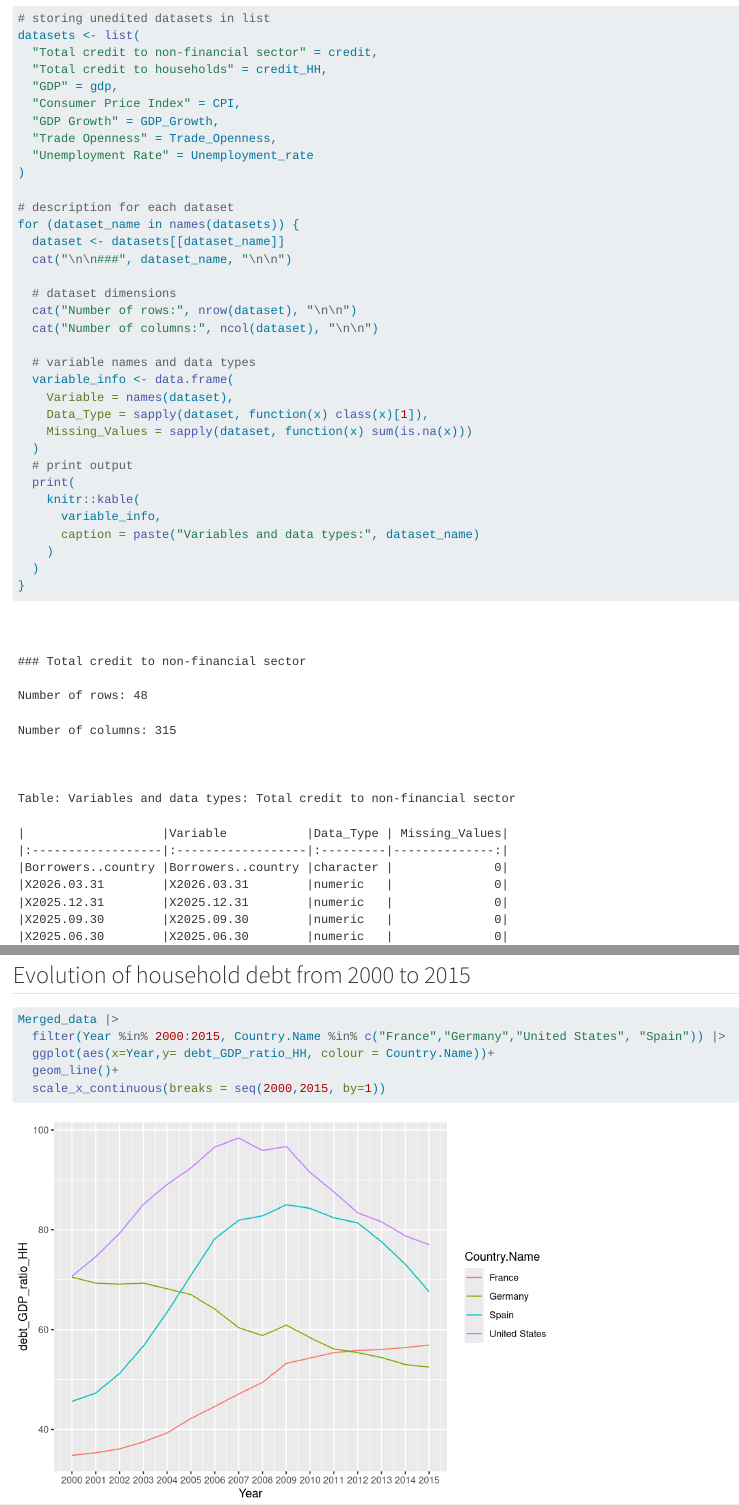
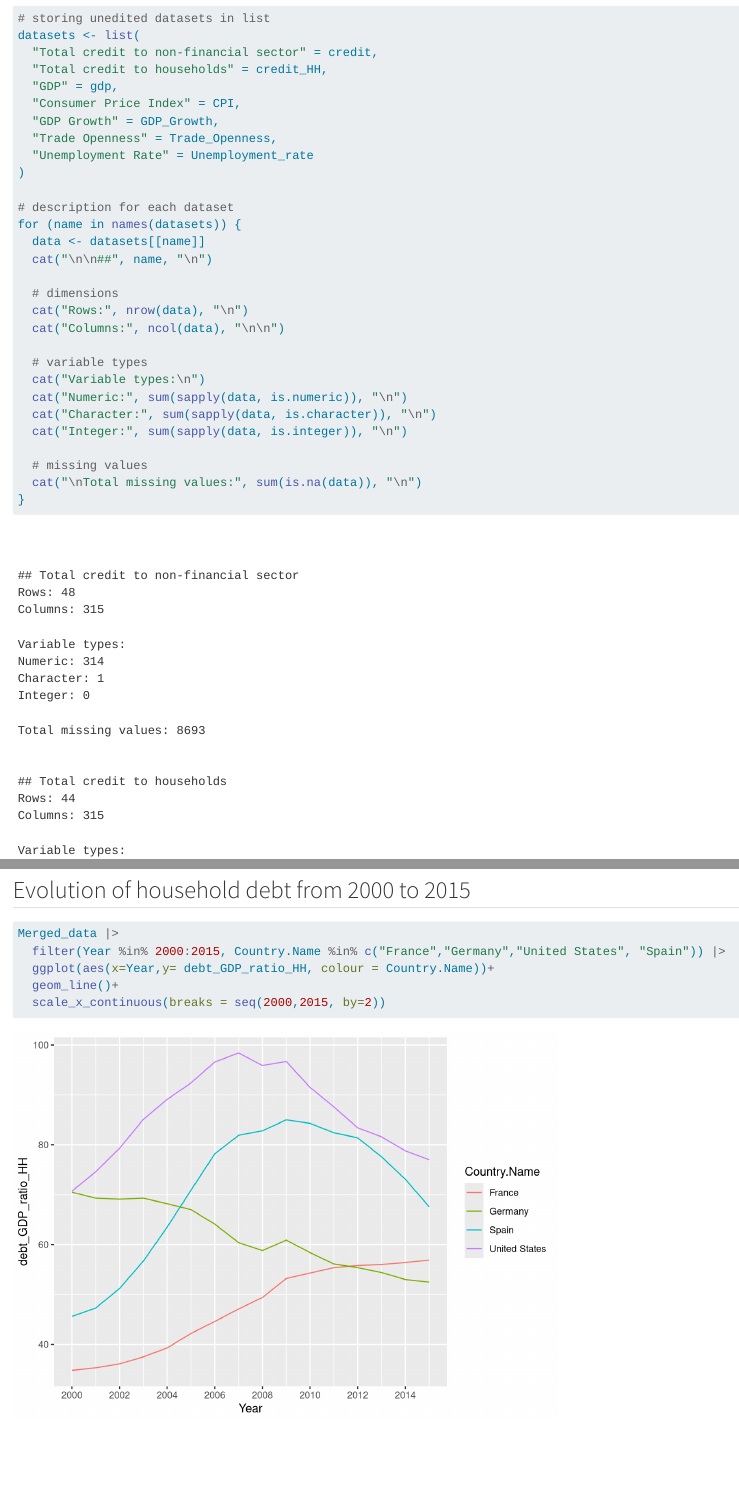
Before and after one commit to saihousenghore/Data-management-project-Saihou-Kate, a Quarto document (html file.qmd): the page in a window 1100 px wide, from 440 px down, and a second part further down, joined at a grey line. Rendered offline with R 4.5, knitr and Pandoc in place of Quarto, with nearby package versions; some code elsewhere in the file could not run offline.

Commit message:
fixed the for loop that describes each dataset

````diff
--- a/html file.qmd
+++ b/html file.qmd
@@ -63,27 +62,22 @@ datasets <- list(
 )
 
 # description for each dataset
-for (dataset_name in names(datasets)) {
-  dataset <- datasets[[dataset_name]]
-  cat("\n\n###", dataset_name, "\n\n")
+for (name in names(datasets)) {
+  data <- datasets[[name]]
+  cat("\n\n##", name, "\n")
 
-  # dataset dimensions
-  cat("Number of rows:", nrow(dataset), "\n\n")
-  cat("Number of columns:", ncol(dataset), "\n\n")
+  # dimensions
+  cat("Rows:", nrow(data), "\n")
+  cat("Columns:", ncol(data), "\n\n")
 
-  # variable names and data types
-  variable_info <- data.frame(
-    Variable = names(dataset),
-    Data_Type = sapply(dataset, function(x) class(x)[1]),
-    Missing_Values = sapply(dataset, function(x) sum(is.na(x)))
-  )
-  # print output
-  print(
-    knitr::kable(
-      variable_info,
-      caption = paste("Variables and data types:", dataset_name)
-    )
-  )
+  # variable types
+  cat("Variable types:\n")
+  cat("Numeric:", sum(sapply(data, is.numeric)), "\n")
+  cat("Character:", sum(sapply(data, is.character)), "\n")
+  cat("Integer:", sum(sapply(data, is.integer)), "\n")
+
+  # missing values
+  cat("\nTotal missing values:", sum(is.na(data)), "\n")
 }
 ```
 
@@ -335,5 +329,5 @@ Merged_data |>
   filter(Year %in% 2000:2015, Country.Name %in% c("France","Germany","United States", "Spain")) |>
   ggplot(aes(x=Year,y= debt_GDP_ratio_HH, colour = Country.Name))+
   geom_line()+
-  scale_x_continuous(breaks = seq(2000,2015, by=1))
+  scale_x_continuous(breaks = seq(2000,2015, by=2))
 ```
````
Also changed, not shown: html file.qmd (1 more changed lines).
